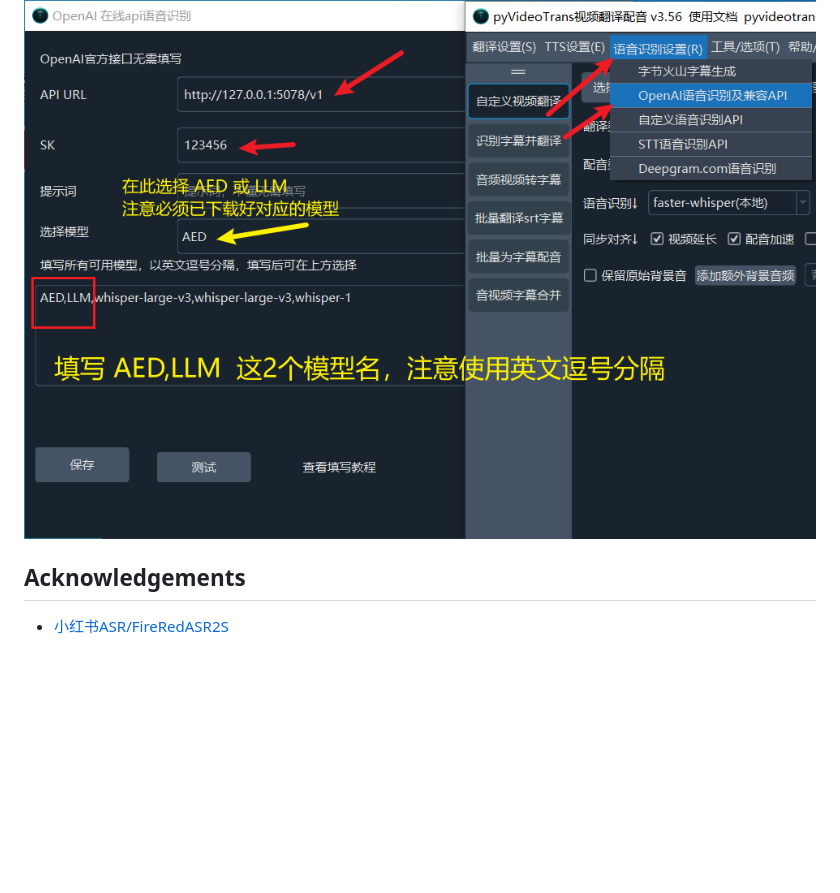
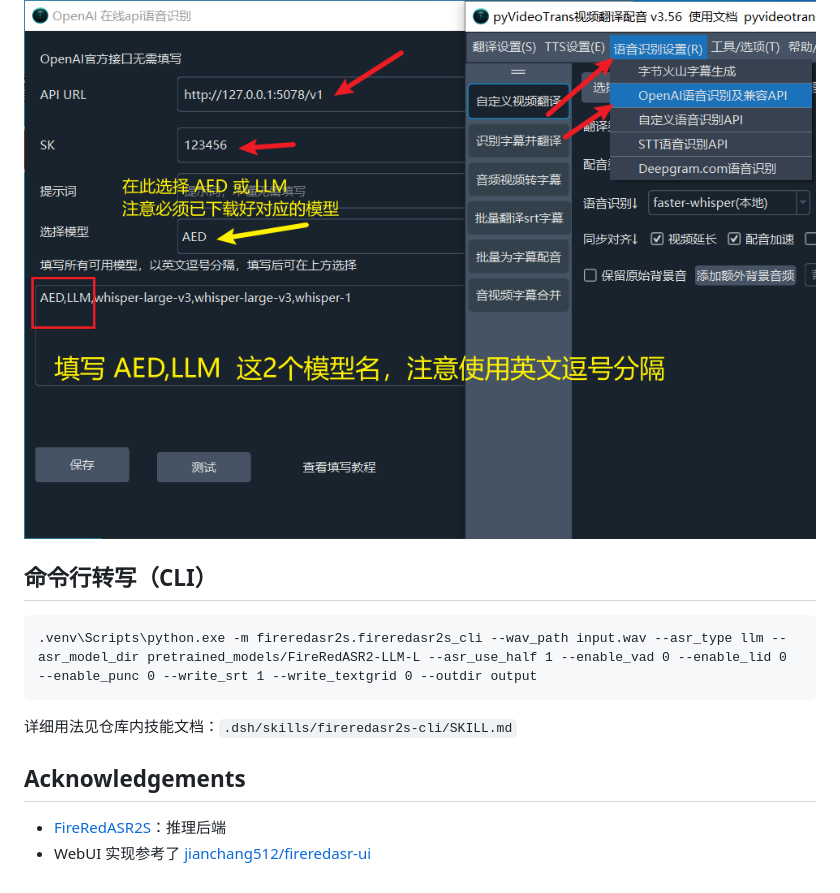
Before and after one commit to lumina37/fireredasr2s-ui, a Markdown page: README.md, the part around one of its changes. Rendered like a GitHub page; blank space fills up the shorter version.

````diff
--- a/README.md
+++ b/README.md
@@ -131,6 +81,15 @@ print(transcript.text)
 
 ![](./static/ui.png)
 
+## 命令行转写（CLI）
+
+```
+.venv\Scripts\python.exe -m fireredasr2s.fireredasr2s_cli --wav_path input.wav --asr_type llm --asr_model_dir pretrained_models/FireRedASR2-LLM-L --asr_use_half 1 --enable_vad 0 --enable_lid 0 --enable_punc 0 --write_srt 1 --write_textgrid 0 --outdir output
+```
+
+详细用法见仓库内技能文档：`.dsh/skills/fireredasr2s-cli/SKILL.md`
 
 ## Acknowledgements
-- [小红书ASR/FireRedASR2S](https://github.com/FireRedTeam/FireRedASR2S)
+
+- [FireRedASR2S](https://github.com/FireRedTeam/FireRedASR2S)：推理后端
+- WebUI 实现参考了 [jianchang512/fireredasr-ui](https://github.com/jianchang512/fireredasr-ui)
````
Also changed, not shown: other parts of README.md (+45 -95 lines).
